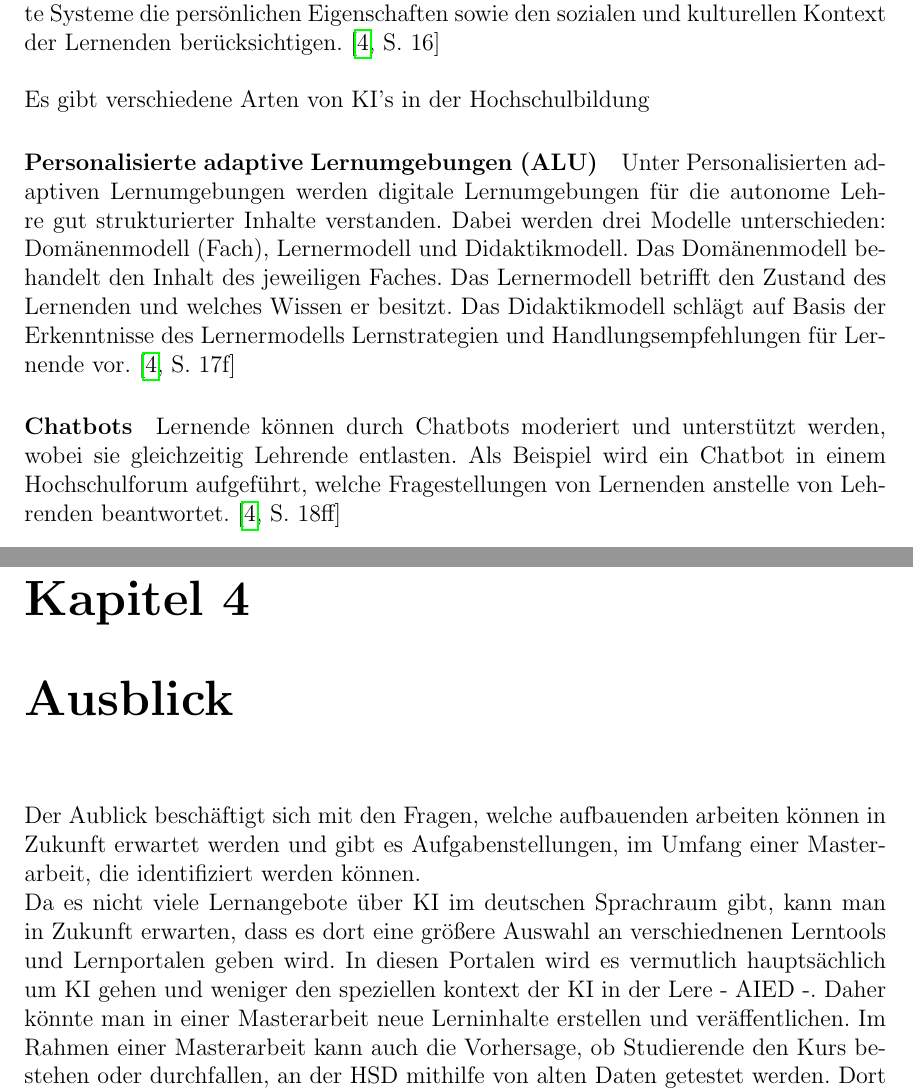
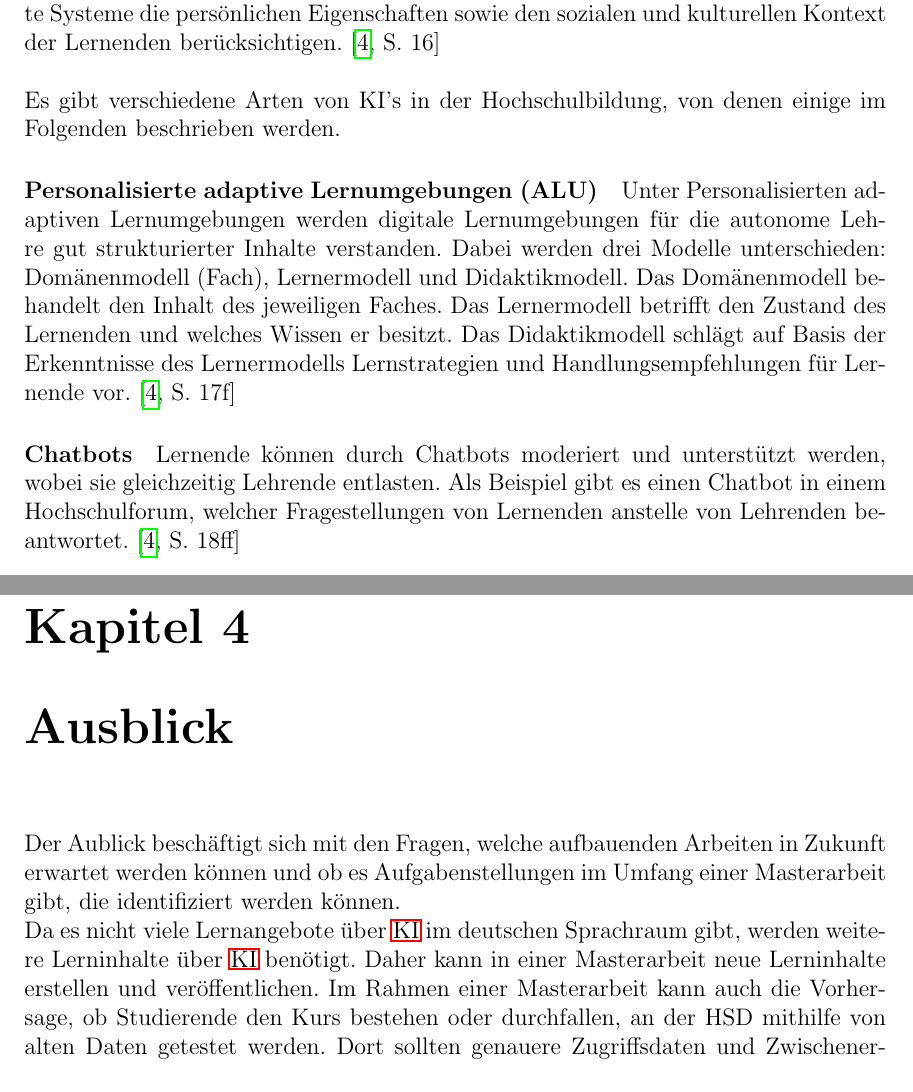
Before and after one commit to justTill/DatenanalyseImWeb, a LaTeX thesis (ausarbeitung/ausarbeitung.tex, which reads ausarbeitung/content/ausblick.tex, ausarbeitung/content/whitepaper.tex): two parts of pages 12 and 22 of 23, joined at a grey line, cut so that both start at the same text. Compiled offline with pdfLaTeX.

Commit message:
corrections

```diff
--- a/ausarbeitung/content/ausblick.tex
+++ b/ausarbeitung/content/ausblick.tex
@@ -1,8 +1,7 @@
 \chapter{Ausblick}
-Der Aublick beschäftigt sich mit den Fragen, welche aufbauenden arbeiten können in Zukunft erwartet werden und gibt es Aufgabenstellungen, im Umfang einer Masterarbeit, die identifiziert werden können.
+Der Aublick beschäftigt sich mit den Fragen, welche aufbauenden Arbeiten in Zukunft erwartet werden können und ob es Aufgabenstellungen im Umfang einer Masterarbeit gibt, die identifiziert werden können.
 \\ \noindent
-Da es nicht viele Lernangebote über KI im deutschen Sprachraum gibt, kann man in Zukunft erwarten, dass es dort eine größere Auswahl an verschiednenen Lerntools und Lernportalen geben wird.
-In diesen Portalen wird es vermutlich hauptsächlich um KI gehen und weniger den speziellen kontext der KI in der Lere - AIED -. Daher könnte man in einer Masterarbeit neue Lerninhalte erstellen und veräffentlichen.
+Da es nicht viele Lernangebote über \ac{KI} im deutschen Sprachraum gibt, werden weitere Lerninhalte über \ac{KI} benötigt. Daher kann in einer Masterarbeit neue Lerninhalte erstellen und veröffentlichen.
 Im Rahmen einer Masterarbeit kann auch die Vorhersage, ob Studierende den Kurs bestehen oder durchfallen, an der HSD mithilfe von alten Daten getestet werden.
 Dort sollten genauere Zugriffsdaten und Zwischenergebnisse von Aufgaben mit einbezogen werden. Dies ist bei einem Test an der HSD besonders wichtig, da dort die Kurslänge in einem Sommersemester ungefähr 18 Wochen beträgt.
 Im Anschluss und im Rahmen einer weiteren Masterarbeit könnte die KI mit den Ergebnissen verbessert und mit dem Einverständnis der Studierenden im laufenden Betrieb getestet werden.
--- a/ausarbeitung/content/whitepaper.tex
+++ b/ausarbeitung/content/whitepaper.tex
@@ -34,12 +34,13 @@
 In der Mikroebene können Lernende bspw. im Rahmen einer Lernsitzung oder im Verlaufe eines Kurses unterstützt werden.
 In der Mesoebene können Lernende über ein gesamtes Semester begleitet und Daten kursübergreifend ausgewertet werden.
 Auf Grundlage dieser Daten kann Learning Analytics auch für die Erkennung von gefährdeten Lernenden eingesetzt werden.\cite*[S. 14ff]{Witt.2020}
- \\ \noindent
+\\ \noindent
 Auch bei Learning Analytics bestehen Herausforderungen, die es zu addressieren gilt.
 Allen voran ist zu beachten, dass Learning Analytics bei der Auswertung lediglich einen Ausschnitt des Lernprozesses berücksichtigen kann.
 Weiterhin sollten intelligente Systeme die persönlichen Eigenschaften sowie den sozialen und kulturellen Kontext der Lernenden berücksichtigen. \cite*[S. 16]{Witt.2020}
 \\ \\ \noindent
-Es gibt verschiedene Arten von KI's in der Hochschulbildung
+Es gibt verschiedene Arten von KI's in der Hochschulbildung, von denen einige im Folgenden beschrieben werden.
+
 \paragraph*{Personalisierte adaptive Lernumgebungen (ALU)}
 Unter Personalisierten adaptiven Lernumgebungen werden digitale Lernumgebungen für die autonome Lehre gut strukturierter Inhalte verstanden.
 Dabei werden drei Modelle unterschieden: Domänenmodell (Fach), Lernermodell und Didaktikmodell.
@@ -47,8 +48,7 @@
 Das Lernermodell betrifft den Zustand des Lernenden und welches Wissen er besitzt.
 Das Didaktikmodell schlägt auf Basis der Erkenntnisse des Lernermodells Lernstrategien und Handlungsempfehlungen für Lernende vor. \cite*[S. 17f]{Witt.2020}
 \paragraph*{Chatbots}
-Lernende können durch Chatbots moderiert und unterstützt werden, wobei sie gleichzeitig Lehrende entlasten.
-Als Beispiel wird ein Chatbot in einem Hochschulforum aufgeführt, welche Fragestellungen von Lernenden anstelle von Lehrenden beantwortet. \cite*[S. 18ff]{Witt.2020}
+Lernende können durch Chatbots moderiert und unterstützt werden, wobei sie gleichzeitig Lehrende entlasten. Als Beispiel gibt es einen Chatbot in einem Hochschulforum, welcher Fragestellungen von Lernenden anstelle von Lehrenden beantwortet. \cite*[S. 18ff]{Witt.2020}
 \\ \\ \noindent
 Darüber hinaus können auch Empfehlungssysteme, Edu-Robots und KI-Schreibbots eingesetzt werden. \cite*[S. 18-21]{Witt.2020}
 \subsubsection*{Veränderung der Betreuung}
```
Also changed, not shown: ausarbeitung/ausarbeitung.pdf, 2 other files.
